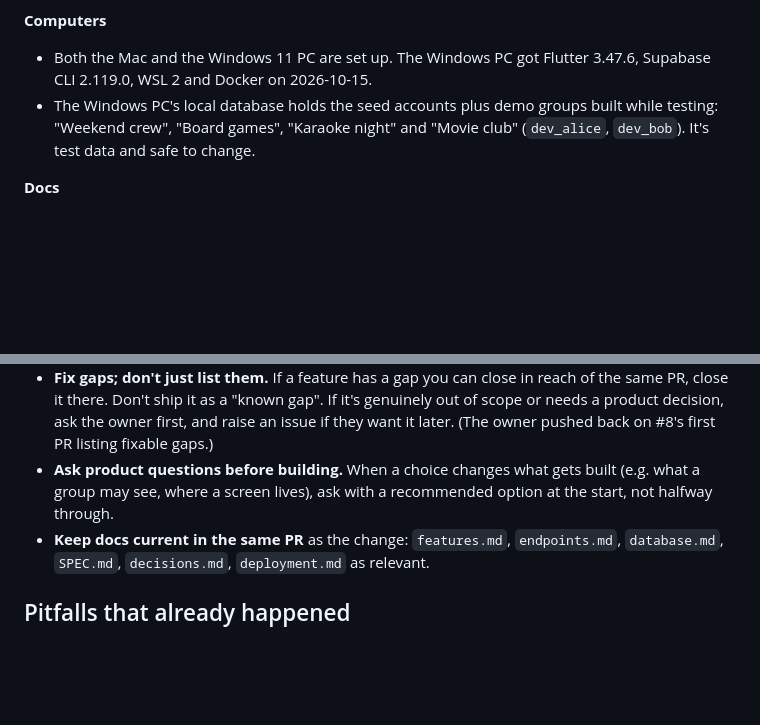
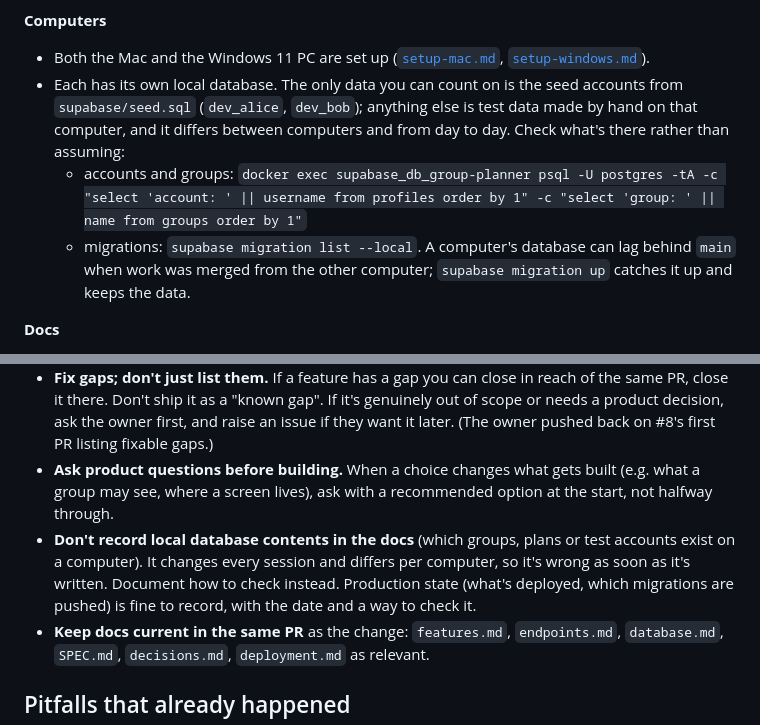
Before and after one commit to kangjin97/project1.0, a Markdown page: docs/ai/handover.md, 2 parts joined by grey strips. Drawn GitHub-style; blank space fills up the shorter version.

Commit message:
Stop recording local database contents in the docs
The handover listed demo groups said to be on the Windows PC; that PC had
none. Local test data differs per computer and changes every session, so a
snapshot is wrong as soon as it's written. State only what's always true
(the seed accounts), show how to check a computer's data and migrations,
and add a rule against documenting local data to CLAUDE.md and the
handover.

Co-Authored-By: Claude Opus 5.5 <noreply@anthropic.com>

```diff
--- a/docs/ai/handover.md
+++ b/docs/ai/handover.md
@@ -56,8 +56,10 @@ Settings that exist only in dashboards, and how to redo them, are in [`deploymen
 2. Then the backlog, e.g. #10 (delete a group / hand over ownership), which completes group housekeeping.
 
 **Computers**
-- Both the Mac and the Windows 11 PC are set up. The Windows PC got Flutter 3.47.6, Supabase CLI 2.119.0, WSL 2 and Docker on 2026-10-15.
-- The Windows PC's local database holds the seed accounts plus demo groups built while testing: "Weekend crew", "Board games", "Karaoke night" and "Movie club" (`dev_alice`, `dev_bob`). It's test data and safe to change.
+- Both the Mac and the Windows 11 PC are set up ([`setup-mac.md`](../setup-mac.md), [`setup-windows.md`](../setup-windows.md)).
+- Each has its own local database. The only data you can count on is the seed accounts from `supabase/seed.sql` (`dev_alice`, `dev_bob`); anything else is test data made by hand on that computer, and it differs between computers and from day to day. Check what's there rather than assuming:
+  - accounts and groups: `docker exec supabase_db_group-planner psql -U postgres -tA -c "select 'account: ' || username from profiles order by 1" -c "select 'group: ' || name from groups order by 1"`
+  - migrations: `supabase migration list --local`. A computer's database can lag behind `main` when work was merged from the other computer; `supabase migration up` catches it up and keeps the data.
 
 **Docs**
 - Audited against the code on 2026-10-14. The code-level gaps it found became issues and are fixed: #19 (function grants and `search_path`, now guarded by `function_privileges.test.sql`) and #38 (all Supabase calls go through repositories).
@@ -85,6 +87,7 @@ These come from the owner's instructions and from how sessions have gone. They a
 - **Verify before claiming.** Run the checks, test in the browser where possible, and say plainly what wasn't tested (often "on the phone, after deploy").
 - **Fix gaps; don't just list them.** If a feature has a gap you can close in reach of the same PR, close it there. Don't ship it as a "known gap". If it's genuinely out of scope or needs a product decision, ask the owner first, and raise an issue if they want it later. (The owner pushed back on #8's first PR listing fixable gaps.)
 - **Ask product questions before building.** When a choice changes what gets built (e.g. what a group may see, where a screen lives), ask with a recommended option at the start, not halfway through.
+- **Don't record local database contents in the docs** (which groups, plans or test accounts exist on a computer). It changes every session and differs per computer, so it's wrong as soon as it's written. Document how to check instead. Production state (what's deployed, which migrations are pushed) is fine to record, with the date and a way to check it.
 - **Keep docs current in the same PR** as the change: `features.md`, `endpoints.md`, `database.md`, `SPEC.md`, `decisions.md`, `deployment.md` as relevant.
 
 ## Pitfalls that already happened
```
Also changed, not shown: CLAUDE.md (+1 -0 lines).
